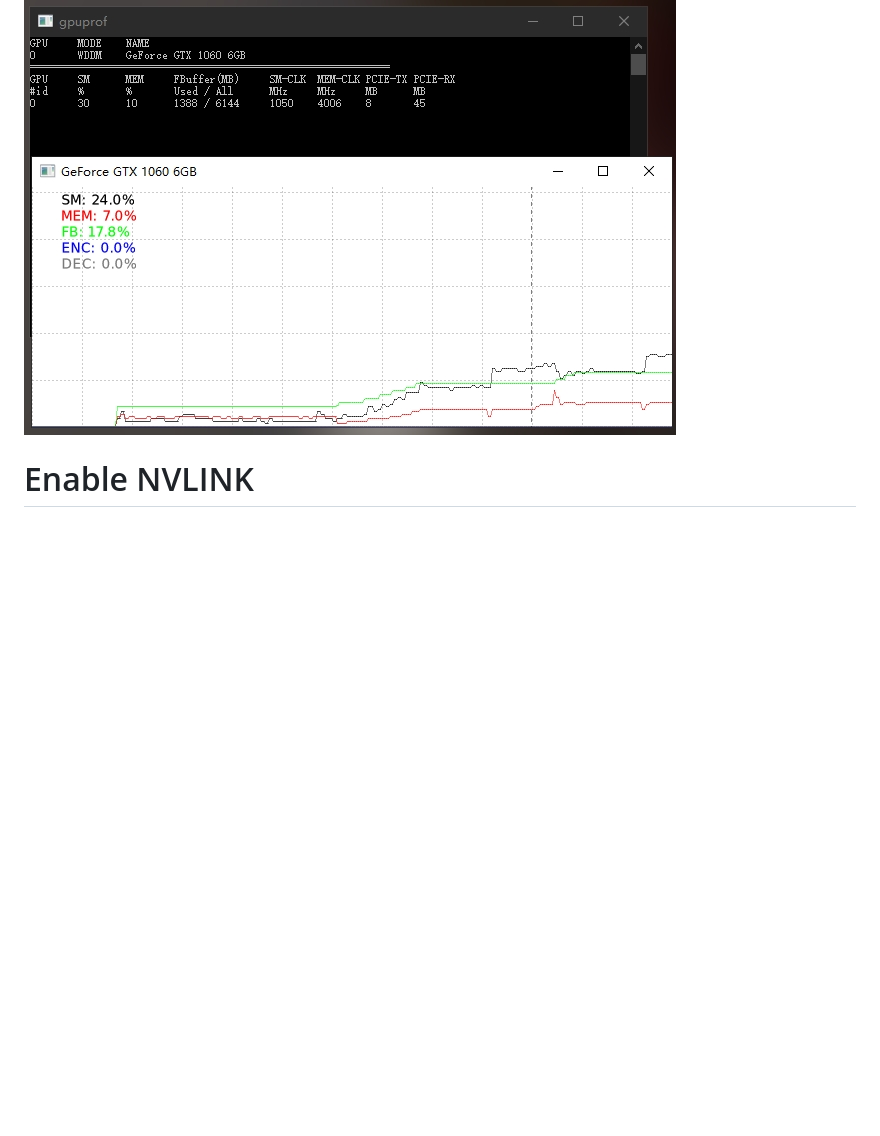
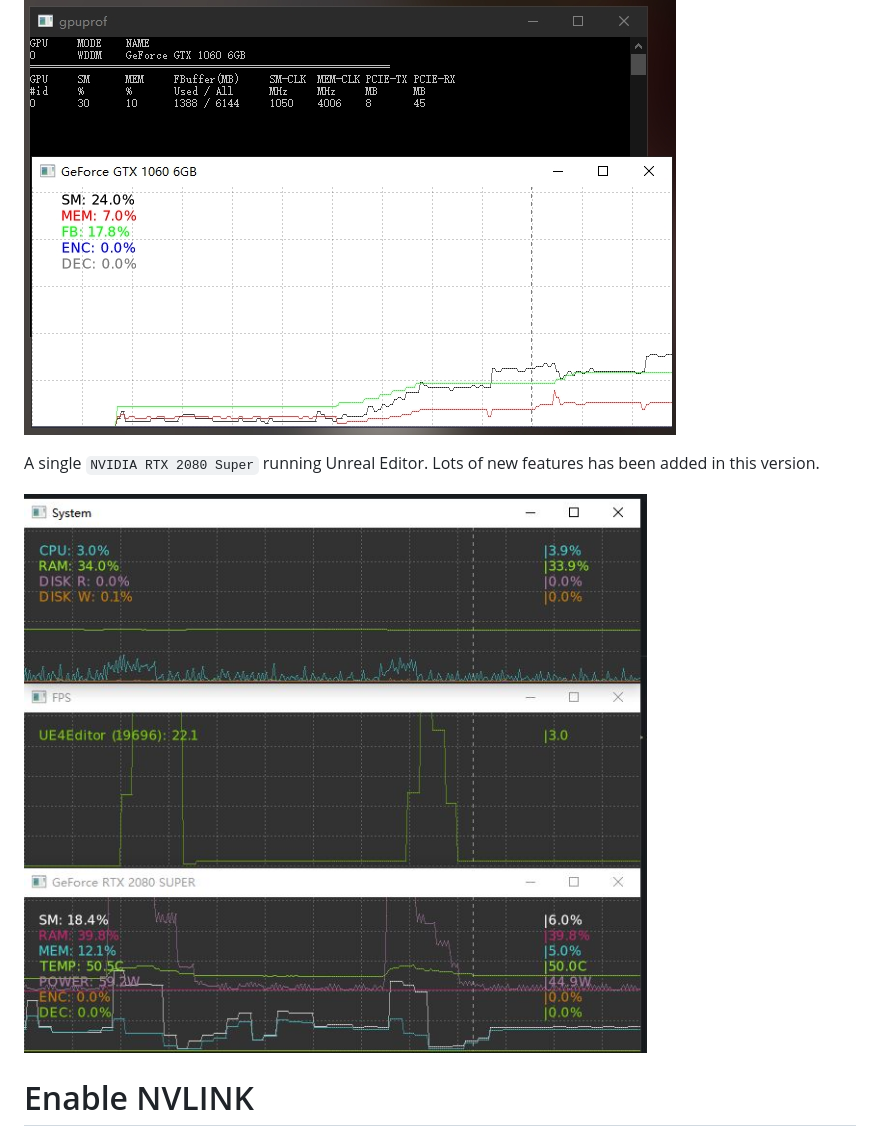
Before and after one commit to vinjn/GpuProf, a Markdown page: README.md, the part around the change. Rendered like a GitHub page; pictures changed too: doc/rtx2080s.jpg (added); blank space fills up the shorter version.

```diff
--- a/README.md
+++ b/README.md
@@ -7,6 +7,10 @@ A single `NVIDIA GTX 1060` running graphics workloads.
 
 ![](https://raw.githubusercontent.com/vinjn/GpuProf/master/doc/gtx1060.jpg)
 
+A single `NVIDIA RTX 2080 Super` running Unreal Editor. Lots of new features has been added in this version.
+
+![](https://raw.githubusercontent.com/vinjn/GpuProf/master/doc/rtx2080s.jpg)
+
 # Enable NVLINK
 
  nvidia-smi -g 0 -dm 1
```
